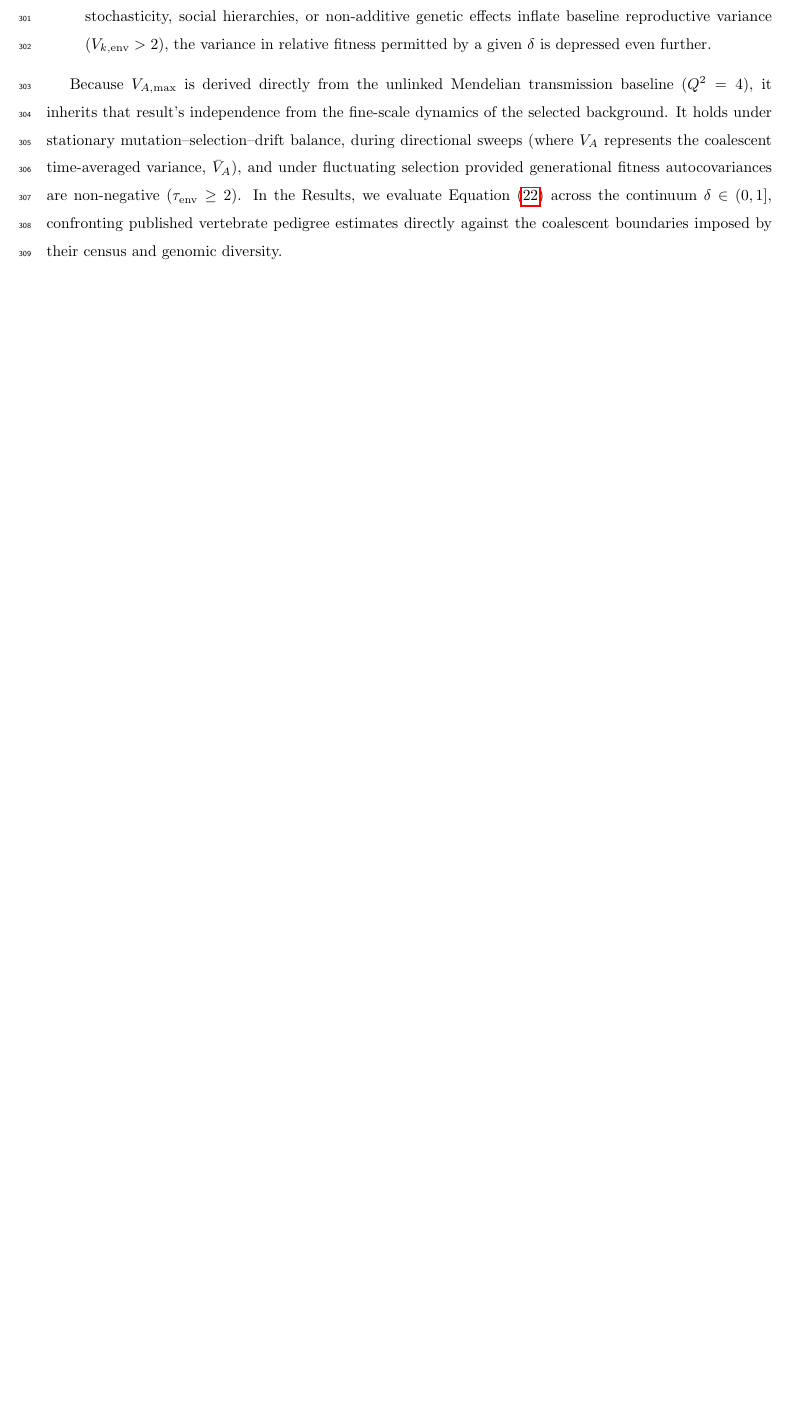
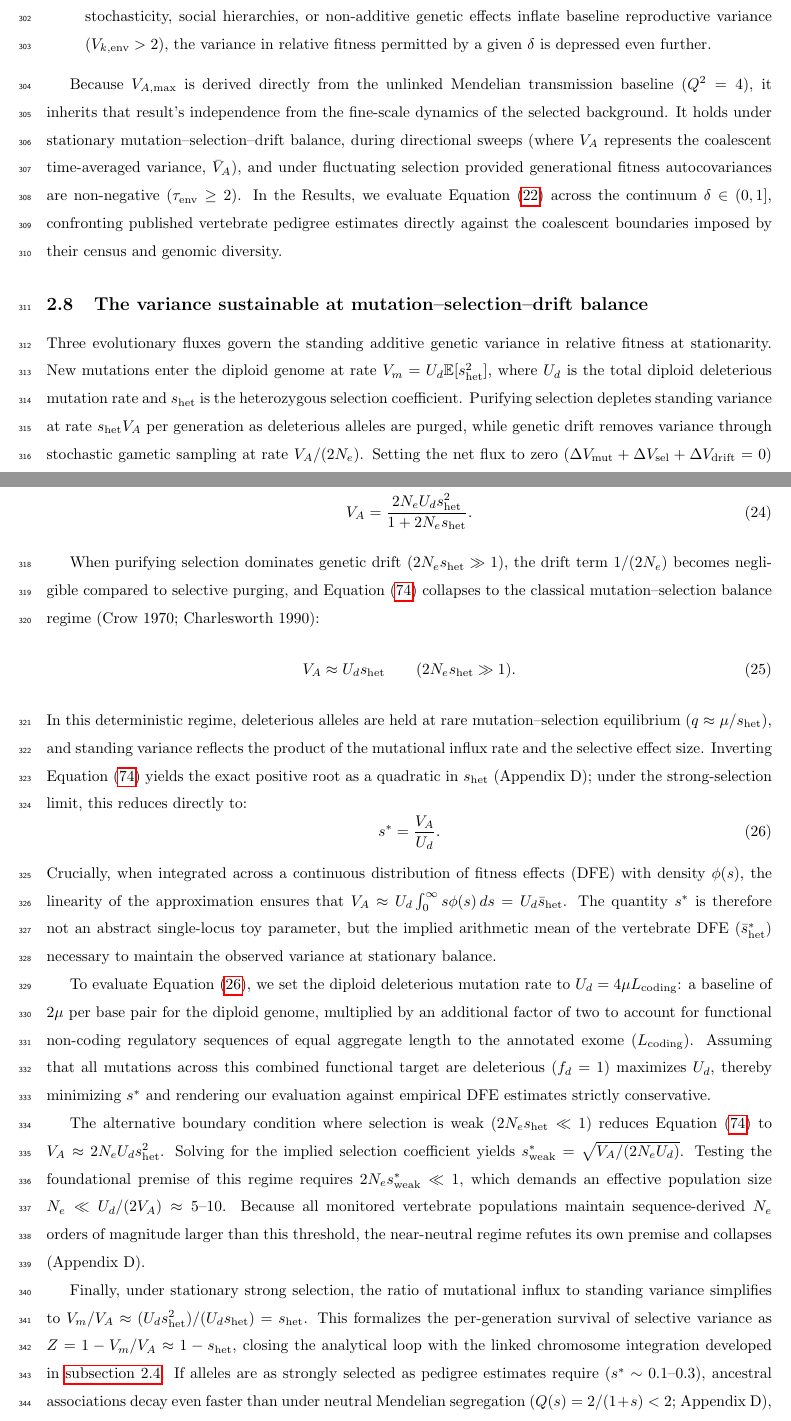
Before and after one commit to mawassw/va-neutral-diversity, a LaTeX document (manuscript/main.tex, which reads manuscript/theory_model.tex): part of page 12 of 37 before the commit and two parts of pages 12 and 13 of 39 after it, the two joined at a grey line, cut so that both start at the same text, the shorter picture padded with empty space. Compiled offline with pdfLaTeX.

Commit message:
commit on drafting T8

```diff
--- a/manuscript/theory_model.tex
+++ b/manuscript/theory_model.tex
@@ -215,7 +215,27 @@ Critically, Equation~\eqref{eq:vamax} establishes a conservative, most-permissiv
 
 Because $V_{A,\text{max}}$ is derived directly from the unlinked Mendelian transmission baseline ($Q^2 = 4$), it inherits that result's independence from the fine-scale dynamics of the selected background. It holds under stationary mutation--selection--drift balance, during directional sweeps (where $V_A$ represents the coalescent time-averaged variance, $\bar{V}_A$), and under fluctuating selection provided generational fitness autocovariances are non-negative ($\tau_\text{env} \ge 2$). In the Results, we evaluate Equation~\eqref{eq:vamax} across the continuum $\delta \in (0, 1]$, confronting published vertebrate pedigree estimates directly against the coalescent boundaries imposed by their census and genomic diversity.
 
+\subsection{The variance sustainable at mutation--selection--drift balance}\label{msdb}
+Three evolutionary fluxes govern the standing additive genetic variance in relative fitness at stationarity. New mutations enter the diploid genome at rate $V_m = U_d \mathbb{E}[s_\text{het}^2]$, where $U_d$ is the total diploid deleterious mutation rate and $s_\text{het}$ is the heterozygous selection coefficient. Purifying selection depletes standing variance at rate $s_\text{het} V_A$ per generation as deleterious alleles are purged, while genetic drift removes variance through stochastic gametic sampling at rate $V_A/(2N_e)$. Setting the net flux to zero ($\Delta V_\text{mut} + \Delta V_\text{sel} + \Delta V_\text{drift} = 0$) and solving for the stationary variance yields (Appendix~D):
+\begin{equation}
+V_A = \frac{2N_e U_d s_\text{het}^2}{1 + 2N_e s_\text{het}}. \label{eq:VA_MSD}
+\end{equation}
 
+When purifying selection dominates genetic drift ($2N_e s_\text{het} \gg 1$), the drift term $1/(2N_e)$ becomes negligible compared to selective purging, and Equation~\eqref{eq:VA_MSD} collapses to the classical mutation--selection balance regime (Crow 1970; Charlesworth 1990):
+\begin{equation}
+V_A \approx U_d s_\text{het} \qquad (2N_e s_\text{het} \gg 1). \label{eq:HoC}
+\end{equation}
+In this deterministic regime, deleterious alleles are held at rare mutation--selection equilibrium ($q \approx \mu/s_\text{het}$), and standing variance reflects the product of the mutational influx rate and the selective effect size. Inverting Equation~\eqref{eq:VA_MSD} yields the exact positive root as a quadratic in $s_\text{het}$ (Appendix~D); under the strong-selection limit, this reduces directly to:
+\begin{equation}
+s^* = \frac{V_A}{U_d}. \label{eq:sstar}
+\end{equation}
+Crucially, when integrated across a continuous distribution of fitness effects (DFE) with density $\phi(s)$, the linearity of the approximation ensures that $V_A \approx U_d \int_0^\infty s \phi(s)\,ds = U_d \bar{s}_\text{het}$. The quantity $s^*$ is therefore not an abstract single-locus toy parameter, but the implied arithmetic mean of the vertebrate DFE ($\bar{s}_\text{het}^*$) necessary to maintain the observed variance at stationary balance.
+
+To evaluate Equation~\eqref{eq:sstar}, we set the diploid deleterious mutation rate to $U_d = 4\mu L_\text{coding}$: a baseline of $2\mu$ per base pair for the diploid genome, multiplied by an additional factor of two to account for functional non-coding regulatory sequences of equal aggregate length to the annotated exome ($L_\text{coding}$). Assuming that all mutations across this combined functional target are deleterious ($f_d = 1$) maximizes $U_d$, thereby minimizing $s^*$ and rendering our evaluation against empirical DFE estimates strictly conservative.
+
+The alternative boundary condition where selection is weak ($2N_e s_\text{het} \ll 1$) reduces Equation~\eqref{eq:VA_MSD} to $V_A \approx 2N_e U_d s_\text{het}^2$. Solving for the implied selection coefficient yields $s^*_\text{weak} = \sqrt{V_A / (2N_e U_d)}$. Testing the foundational premise of this regime requires $2N_e s^*_\text{weak} \ll 1$, which demands an effective population size $N_e \ll U_d / (2V_A) \approx 5\text{--}10$. Because all monitored vertebrate populations maintain sequence-derived $N_e$ orders of magnitude larger than this threshold, the near-neutral regime refutes its own premise and collapses (Appendix~D).
+
+Finally, under stationary strong selection, the ratio of mutational influx to standing variance simplifies to $V_m/V_A \approx (U_d s_\text{het}^2)/(U_d s_\text{het}) = s_\text{het}$. This formalizes the per-generation survival of selective variance as $Z = 1 - V_m/V_A \approx 1 - s_\text{het}$, closing the analytical loop with the linked chromosome integration developed in \autoref{sec:linkage}. If alleles are as strongly selected as pedigree estimates require ($s^* \sim 0.1\text{--}0.3$), ancestral associations decay even faster than under neutral Mendelian segregation ($Q(s) = 2/(1+s) < 2$; Appendix~D), further confirming that the baseline Robertson model ($Q^2 = 4$) represents a strictly conservative upper bound on selective interference.
 
 \ifdefined\isMainDocument
 \else
```
